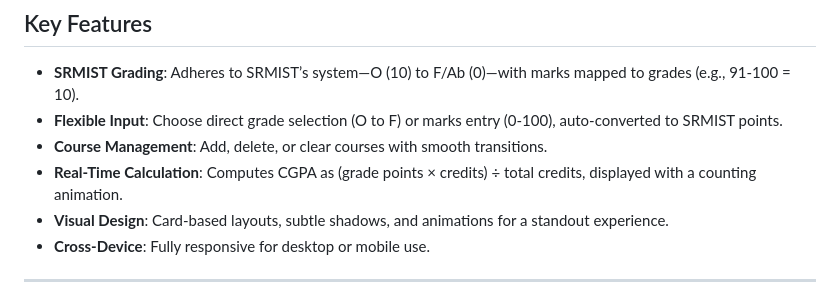
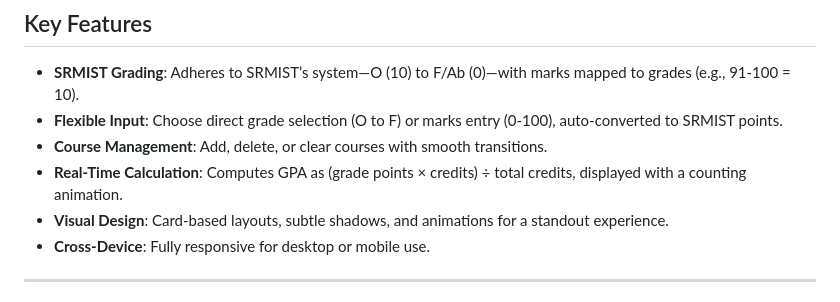
Before and after one commit to avirup010/Grade-Pilot, a Markdown page: README.md, the part around the change. Drawn GitHub-style.

```diff
--- a/README.md
+++ b/README.md
@@ -15,7 +15,7 @@ GradePilot is a self-contained web tool that computes your Grade Point Average (
 - **SRMIST Grading**: Adheres to SRMIST’s system—O (10) to F/Ab (0)—with marks mapped to grades (e.g., 91-100 = 10).
 - **Flexible Input**: Choose direct grade selection (O to F) or marks entry (0-100), auto-converted to SRMIST points.
 - **Course Management**: Add, delete, or clear courses with smooth transitions.
-- **Real-Time Calculation**: Computes CGPA as (grade points × credits) ÷ total credits, displayed with a counting animation.
+- **Real-Time Calculation**: Computes GPA as (grade points × credits) ÷ total credits, displayed with a counting animation.
 - **Visual Design**: Card-based layouts, subtle shadows, and animations for a standout experience.
 - **Cross-Device**: Fully responsive for desktop or mobile use.
 
```
